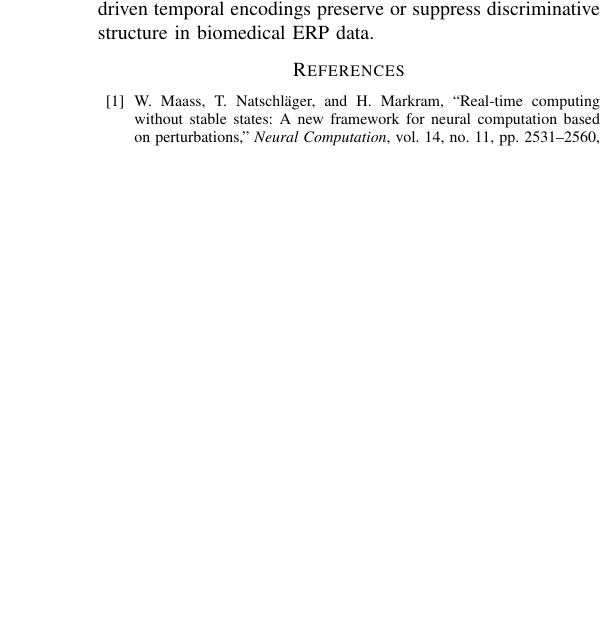
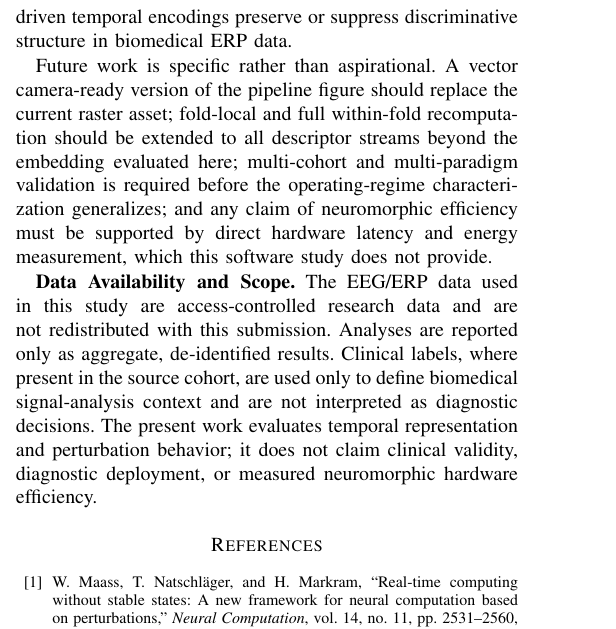
Before and after one commit to TheAwesomeAndy/OperationDistinctnessConf1, a LaTeX paper (manuscript/main_bibm2026.tex): part of one column of page 6 of 6 before the commit and part of one column of page 6 of 7 after it, cut so that both start at the same text, the shorter picture padded with empty space. Compiled offline with pdfLaTeX; a missing font is replaced by an installed copy or a similar font; a LaTeX package or settings file that is missing is left out.

Commit message:
Crop Fig. 3, deepen Discussion/Conclusion, add submission-compliance items (#7)
Crop the perturbation figure to its bounding box; deepen Discussion and Conclusion with operating-regime interpretation, the fold-local PCA bound, and specific future work; add a Data Availability and Scope statement; remove an unused balance call (0 overfull boxes). The combined manuscript+CV PDF is intentionally not committed until the CV is finalized. No experiments run; validated numbers unchanged. Manuscript 7 pages, body within the six-page limit excluding references.

```diff
--- a/manuscript/main_bibm2026.tex
+++ b/manuscript/main_bibm2026.tex
@@ -254,7 +258,10 @@ Several limitations remain. First, the dataset is a single affective ERP cohort,
 \section{Conclusion}
 This paper evaluated a binned spiking reservoir representation for affective ERP signal analysis under subject-level validation and controlled perturbation diagnostics. The evidence does not support a broad claim that reservoir embeddings dominate classical ERP features for clean static classification. It does support a narrower and more useful claim: the reservoir embedding defines a nonlinear temporal measurement operator with a distinct perturbation-response profile. This characterization provides a reproducible basis for studying when event-driven temporal encodings preserve or suppress discriminative structure in biomedical ERP data.
 
-\balance
+Future work is specific rather than aspirational. A vector camera-ready version of the pipeline figure should replace the current raster asset; fold-local and full within-fold recomputation should be extended to all descriptor streams beyond the embedding evaluated here; multi-cohort and multi-paradigm validation is required before the operating-regime characterization generalizes; and any claim of neuromorphic efficiency must be supported by direct hardware latency and energy measurement, which this software study does not provide.
+
+\textbf{Data Availability and Scope.} The EEG/ERP data used in this study are access-controlled research data and are not redistributed with this submission. Analyses are reported only as aggregate, de-identified results. Clinical labels, where present in the source cohort, are used only to define biomedical signal-analysis context and are not interpreted as diagnostic decisions. The present work evaluates temporal representation and perturbation behavior; it does not claim clinical validity, diagnostic deployment, or measured neuromorphic hardware efficiency.
+
 \begin{thebibliography}{99}
 
 \bibitem{maass2002real}
```
Also changed, not shown: manuscript/figures/imported/ana03_robustness_degradation_curves_cropped.pdf (added), manuscript/main_bibm2026.pdf, manuscript/main_bibm2026.tex (6 more changed lines).
